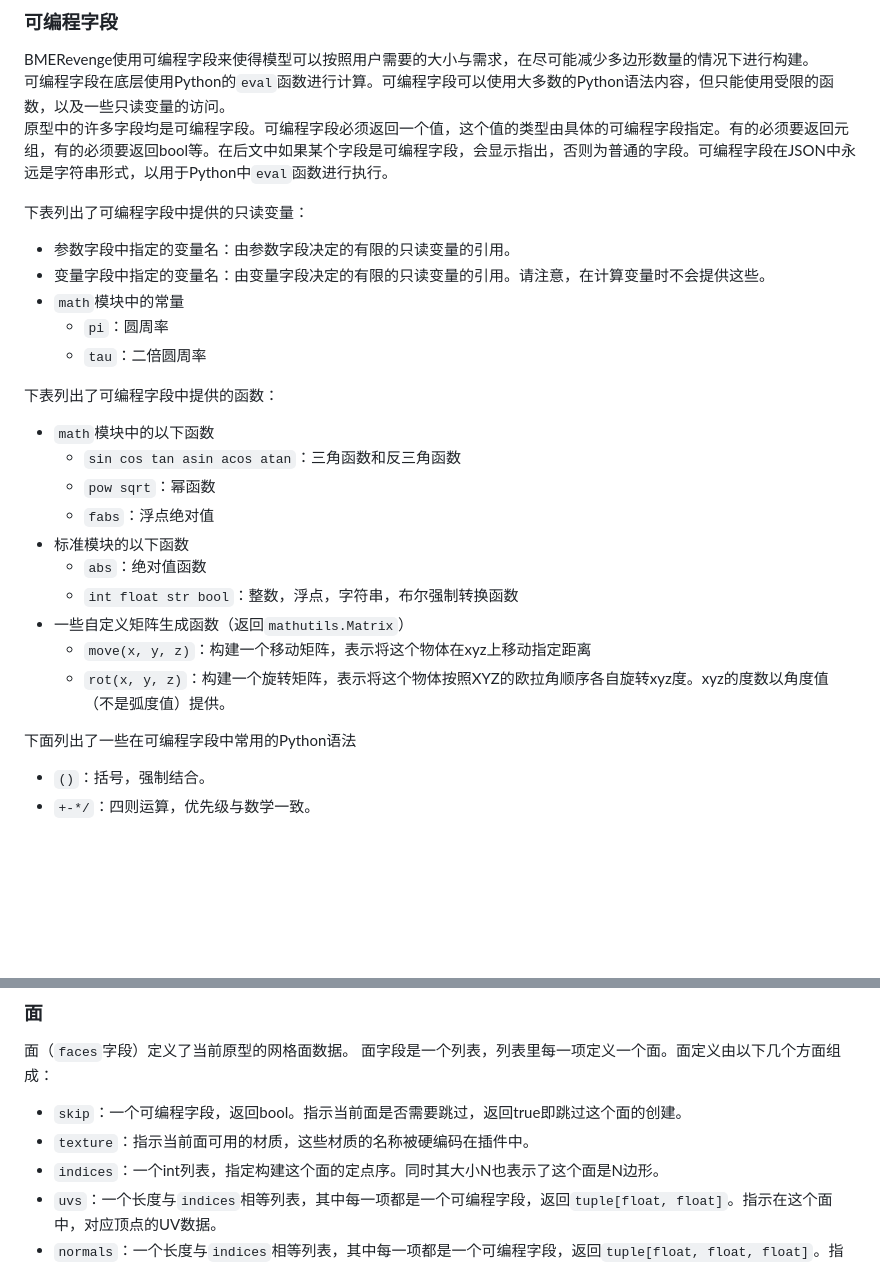
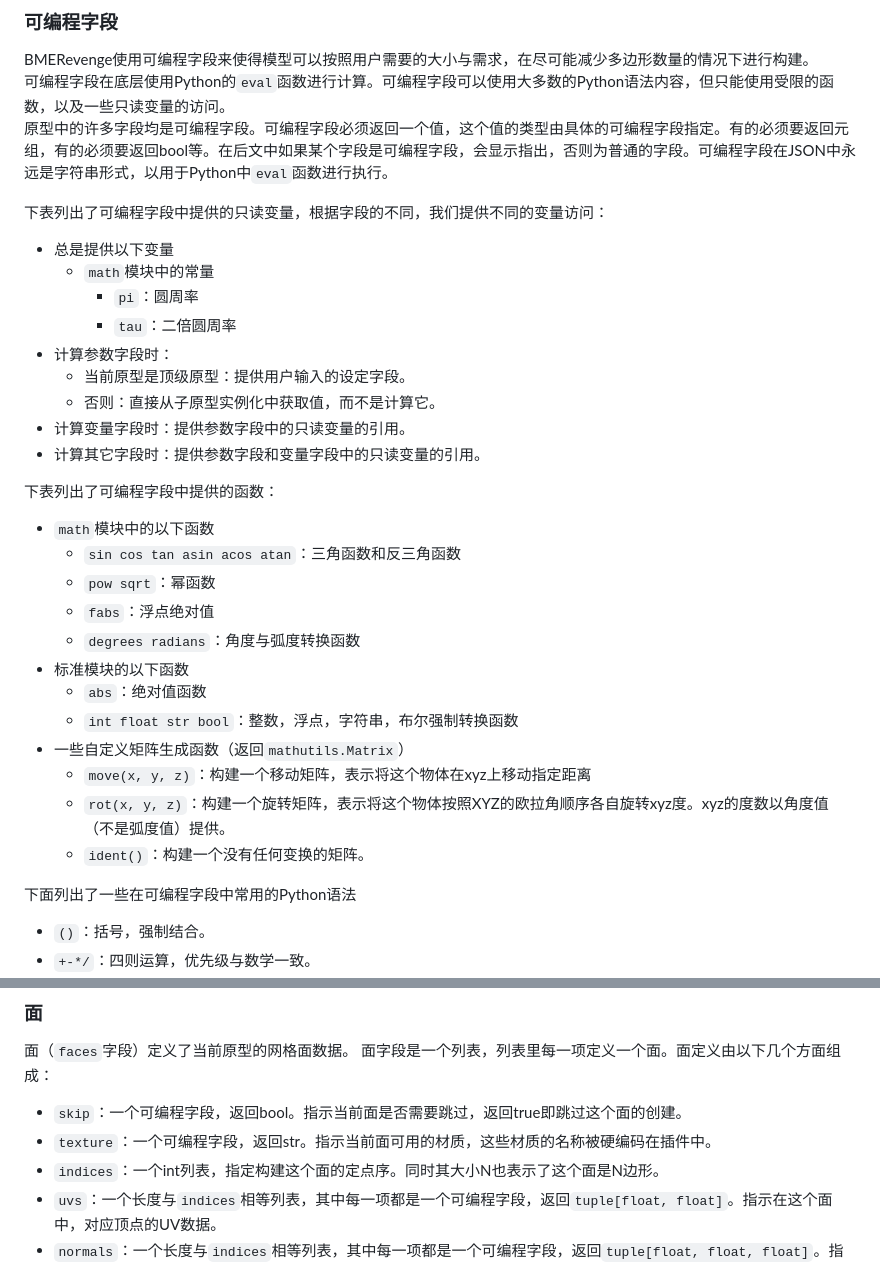
Before and after one commit to yyc12345/gist, a Markdown page: BMERevenge/DevDocument_v2.0_ZH.md, 2 parts joined by grey strips. GitHub-like rendering; blank space fills up the shorter version.

```diff
--- a/BMERevenge/DevDocument_v2.0_ZH.md
+++ b/BMERevenge/DevDocument_v2.0_ZH.md
@@ -198,13 +213,17 @@ BMERevenge使用可编程字段来使得模型可以按照用户需要的大小
 可编程字段在底层使用Python的`eval`函数进行计算。可编程字段可以使用大多数的Python语法内容，但只能使用受限的函数，以及一些只读变量的访问。
 原型中的许多字段均是可编程字段。可编程字段必须返回一个值，这个值的类型由具体的可编程字段指定。有的必须要返回元组，有的必须要返回bool等。在后文中如果某个字段是可编程字段，会显示指出，否则为普通的字段。可编程字段在JSON中永远是字符串形式，以用于Python中`eval`函数进行执行。
 
-下表列出了可编程字段中提供的只读变量：
+下表列出了可编程字段中提供的只读变量，根据字段的不同，我们提供不同的变量访问：
 
-* 参数字段中指定的变量名：由参数字段决定的有限的只读变量的引用。
-* 变量字段中指定的变量名：由变量字段决定的有限的只读变量的引用。请注意，在计算变量时不会提供这些。
-* `math`模块中的常量
-  - `pi`：圆周率
-  - `tau`：二倍圆周率
+* 总是提供以下变量
+  - `math`模块中的常量
+    * `pi`：圆周率
+    * `tau`：二倍圆周率
+* 计算参数字段时：
+  - 当前原型是顶级原型：提供用户输入的设定字段。
+  - 否则：直接从子原型实例化中获取值，而不是计算它。
+* 计算变量字段时：提供参数字段中的只读变量的引用。
+* 计算其它字段时：提供参数字段和变量字段中的只读变量的引用。
 
 下表列出了可编程字段中提供的函数：
 
@@ -212,12 +231,14 @@ BMERevenge使用可编程字段来使得模型可以按照用户需要的大小
   - `sin cos tan asin acos atan`：三角函数和反三角函数
   - `pow sqrt`：幂函数
   - `fabs`：浮点绝对值
+  - `degrees radians`：角度与弧度转换函数
 * 标准模块的以下函数
   - `abs`：绝对值函数
   - `int float str bool`：整数，浮点，字符串，布尔强制转换函数
 * 一些自定义矩阵生成函数（返回`mathutils.Matrix`）
   - `move(x, y, z)`：构建一个移动矩阵，表示将这个物体在xyz上移动指定距离
   - `rot(x, y, z)`：构建一个旋转矩阵，表示将这个物体按照XYZ的欧拉角顺序各自旋转xyz度。xyz的度数以角度值（不是弧度值）提供。
+  - `ident()`：构建一个没有任何变换的矩阵。
 
 下面列出了一些在可编程字段中常用的Python语法
 
@@ -288,7 +319,7 @@ BMERevenge使用可编程字段来使得模型可以按照用户需要的大小
 面字段是一个列表，列表里每一项定义一个面。面定义由以下几个方面组成：
 
 * `skip`：一个可编程字段，返回bool。指示当前面是否需要跳过，返回true即跳过这个面的创建。
-* `texture`：指示当前面可用的材质，这些材质的名称被硬编码在插件中。
+* `texture`：一个可编程字段，返回str。指示当前面可用的材质，这些材质的名称被硬编码在插件中。
 * `indices`：一个int列表，指定构建这个面的定点序。同时其大小N也表示了这个面是N边形。
 * `uvs`：一个长度与`indices`相等列表，其中每一项都是一个可编程字段，返回`tuple[float, float]`。指示在这个面中，对应顶点的UV数据。
 * `normals`：一个长度与`indices`相等列表，其中每一项都是一个可编程字段，返回`tuple[float, float, float]`。指示在这个面中，对应顶点的法向数据。此法向数据不需要归一化，插件在调用时会自动归一化，以方便一些计算。
```
Also changed, not shown: other parts of BMERevenge/DevDocument_v2.0_ZH.md (+54 -29 lines).
